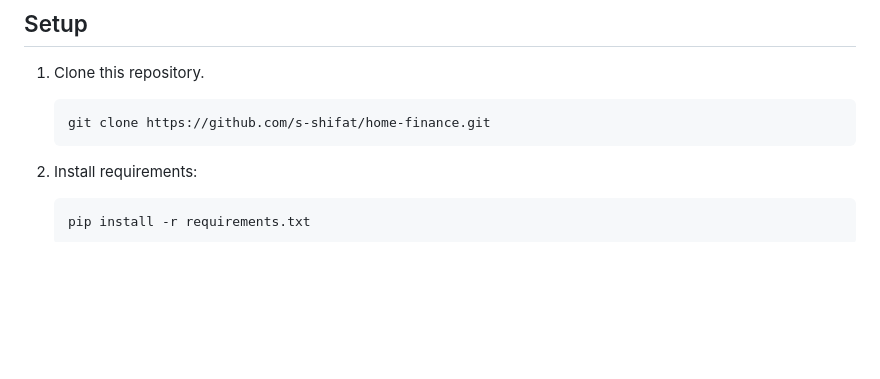
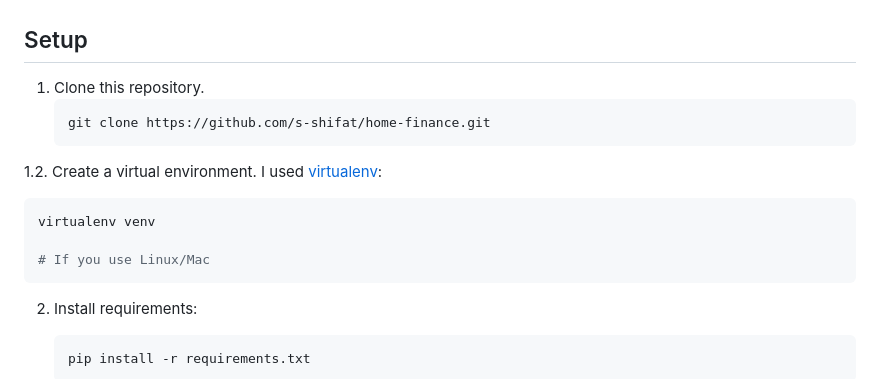
Before and after one commit to s-shifat/home-finance, a Markdown page: README.md, the part around the change. Drawn GitHub-style; blank space fills up the shorter version.

````diff
--- a/README.md
+++ b/README.md
@@ -23,6 +23,14 @@ Developed and hosted on Raspberry Pi 4 with [neovim](https://github.com/s-shifat
    ```shell
    git clone https://github.com/s-shifat/home-finance.git
    ```
+
+1.2. Create a virtual environment. I used [virtualenv](https://virtualenv.pypa.io/en/latest/installation.html):
+
+```shell
+virtualenv venv
+
+# If you use Linux/Mac
+```
 
 2. Install requirements:
 
````
